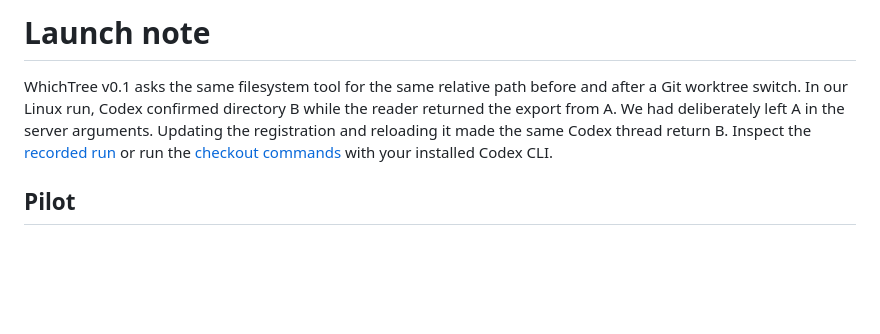
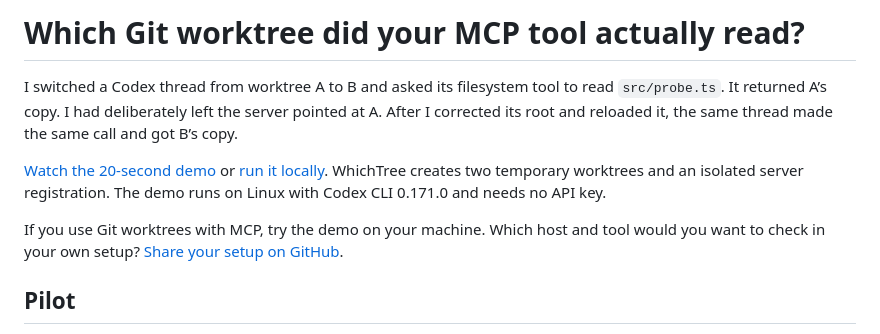
Before and after one commit to remnate/whichtree, a Markdown page: docs/launch.md, the part around the change. GitHub-like rendering; blank space fills up the shorter version.

```diff
--- a/docs/launch.md
+++ b/docs/launch.md
@@ -1,6 +1,10 @@
-# Launch note
+# Which Git worktree did your MCP tool actually read?
 
-WhichTree v0.1 asks the same filesystem tool for the same relative path before and after a Git worktree switch. In our Linux run, Codex confirmed directory B while the reader returned the export from A. We had deliberately left A in the server arguments. Updating the registration and reloading it made the same Codex thread return B. Inspect the [recorded run](../evidence/v0.1.0/host-sequence.json) or run the [checkout commands](../README.md) with your installed Codex CLI.
+I switched a Codex thread from worktree A to B and asked its filesystem tool to read `src/probe.ts`. It returned A’s copy. I had deliberately left the server pointed at A. After I corrected its root and reloaded it, the same thread made the same call and got B’s copy.
+
+[Watch the 20-second demo](https://github.com/remnate/whichtree/blob/main/media/worktree-switch.gif) or [run it locally](https://github.com/remnate/whichtree#run-from-a-checkout). WhichTree creates two temporary worktrees and an isolated server registration. The demo runs on Linux with Codex CLI 0.171.0 and needs no API key.
+
+If you use Git worktrees with MCP, try the demo on your machine. Which host and tool would you want to check in your own setup? [Share your setup on GitHub](https://github.com/remnate/whichtree/issues).
 
 ## Pilot
 
```
Also changed, not shown: README.md (+2 -0 lines), media/worktree-switch.gif (added).
